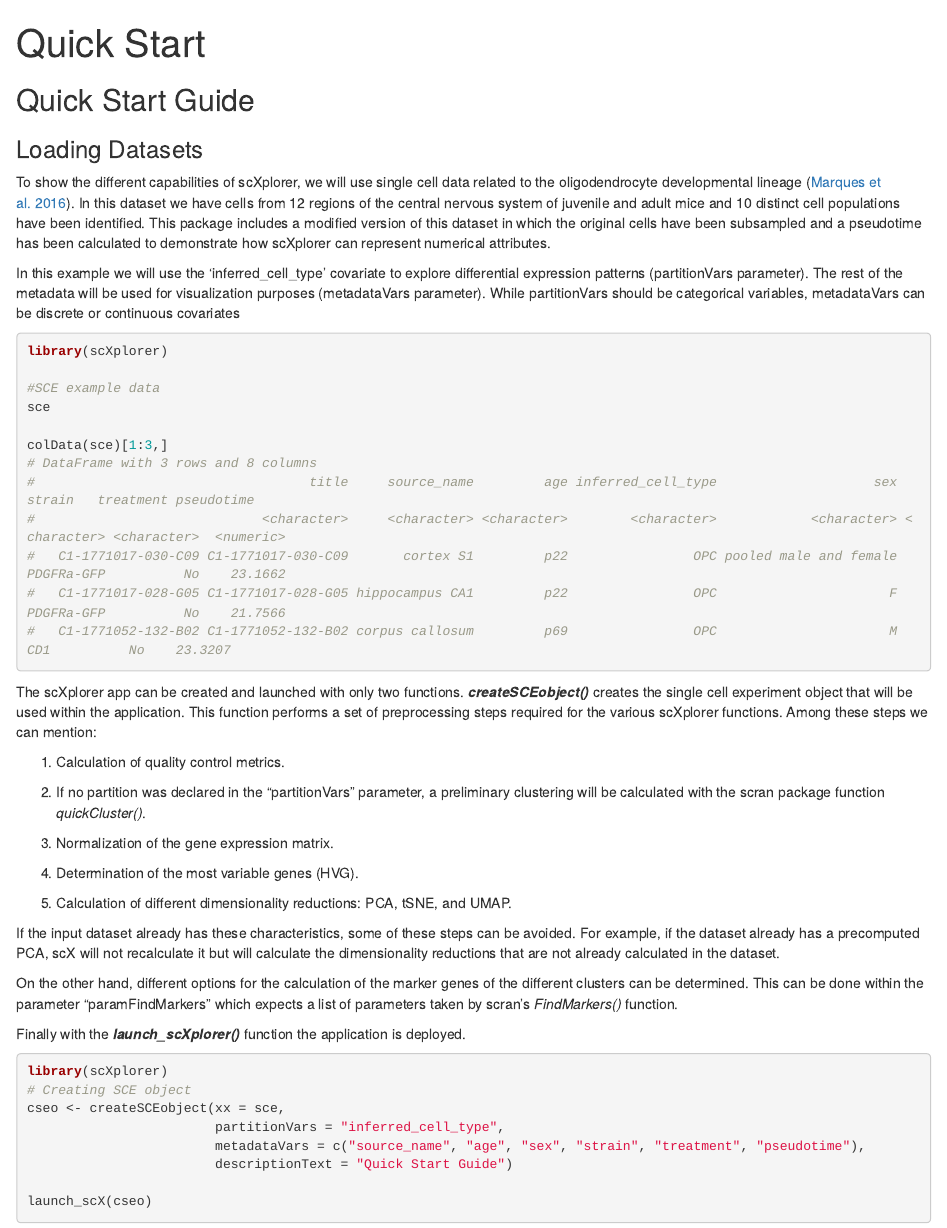
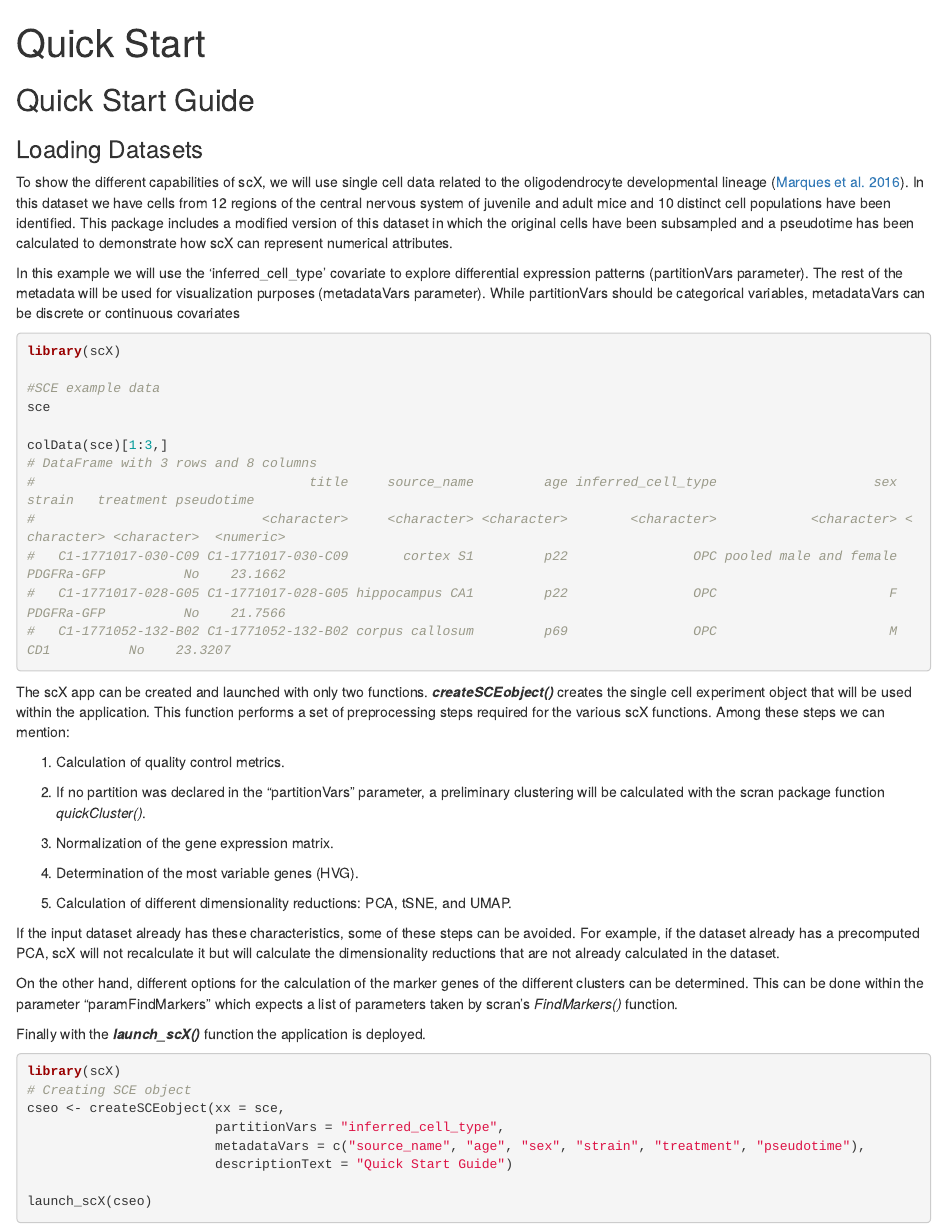
Before and after one commit to chernolabs/scX, an R Markdown document (vignettes/articles/get_started.Rmd): the page in a window 1100 px wide, from its top. Rendered offline with R 4.5, knitr and Pandoc, with nearby package versions; long lines of code are wrapped.

Commit message:
Licence and minor changes of docs

````diff
--- a/vignettes/articles/get_started.Rmd
+++ b/vignettes/articles/get_started.Rmd
@@ -15,13 +15,13 @@
 
 ### Loading Datasets
 
-To show the different capabilities of scXplorer, we will use single cell data related to the oligodendrocyte developmental lineage ([Marques et al. 2016](https://www.ncbi.nlm.nih.gov/pmc/articles/PMC5221728/)). In this dataset we have cells from 12 regions of the central nervous system of juvenile and adult mice and 10 distinct cell populations have been identified. This package includes a modified version of this dataset in which the original cells have been subsampled and a pseudotime has been calculated to demonstrate how scXplorer can represent numerical attributes.
+To show the different capabilities of scX, we will use single cell data related to the oligodendrocyte developmental lineage ([Marques et al. 2016](https://www.ncbi.nlm.nih.gov/pmc/articles/PMC5221728/)). In this dataset we have cells from 12 regions of the central nervous system of juvenile and adult mice and 10 distinct cell populations have been identified. This package includes a modified version of this dataset in which the original cells have been subsampled and a pseudotime has been calculated to demonstrate how scX can represent numerical attributes.
 
 In this example we will use the 'inferred_cell_type' covariate to explore differential expression patterns (partitionVars parameter). The rest of the metadata will be used for visualization purposes (metadataVars parameter). While partitionVars should be categorical variables, metadataVars can be discrete or continuous covariates
 
 
 ```R
-library(scXplorer)
+library(scX)
 
 #SCE example data
 sce
@@ -36,7 +36,7 @@
 ```
 
 <p align="justify">
-The scXplorer app can be created and launched with only two functions. **_createSCEobject()_** creates the single cell experiment object that will be used within the application. This function performs a set of preprocessing steps required for the various scXplorer functions. Among these steps we can mention:
+The scX app can be created and launched with only two functions. **_createSCEobject()_** creates the single cell experiment object that will be used within the application. This function performs a set of preprocessing steps required for the various scX functions. Among these steps we can mention:
 
 1. Calculation of quality control metrics.
 
@@ -52,12 +52,12 @@
 
 On the other hand, different options for the calculation of the marker genes of the different clusters can be determined. This can be done within the parameter "paramFindMarkers" which expects a list of parameters taken by scran's _FindMarkers()_ function.
 
-Finally with the **_launch_scXplorer()_** function the application is deployed.
+Finally with the **_launch_scX()_** function the application is deployed.
 
 </p>
 
 ```R
-library(scXplorer)
+library(scX)
 # Creating SCE object
 cseo <- createSCEobject(xx = sce,
                         partitionVars = "inferred_cell_type",
````
Also changed, not shown: vignettes/articles/FAQ.Rmd (+1 -1 lines), LICENSE.md, docs/deps/data-deps.txt, docs/pkgdown.yml, docs/search.json, 99 other files.
